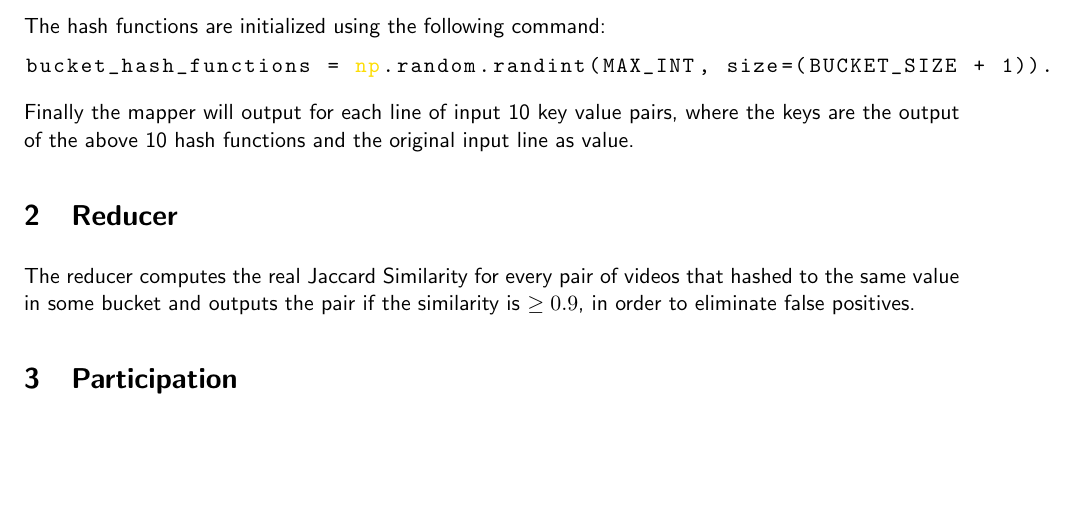
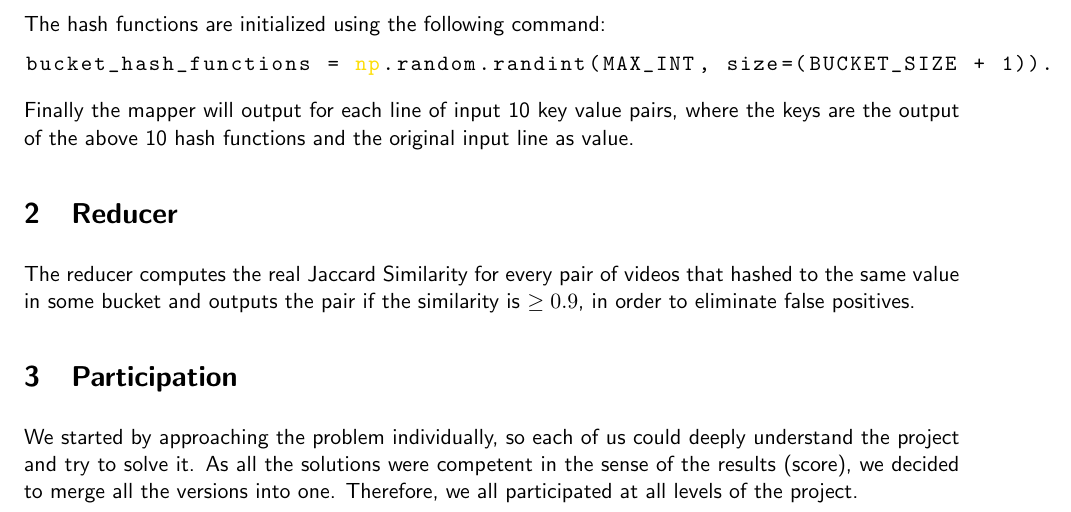
Before and after one commit to 31415us/datamining_pizzaboys, a LaTeX document (LSH/report/report.tex): part of page 2 of 2, cut so that both start at the same text, the shorter picture padded with empty space. Compiled offline with pdfLaTeX.

Commit message:
added participation

```diff
--- a/LSH/report/report.tex
+++ b/LSH/report/report.tex
@@ -72,4 +72,6 @@ is $\ge 0.9$, in order to eliminate false positives.
 
 \section{Participation}
 
+We started by approaching the problem individually, so each of us could deeply understand the project and try to solve it. As all the solutions were competent in the sense of the results (score), we decided to merge all the versions into one. Therefore, we all participated at all levels of the project.
+
 \end{document}
```
